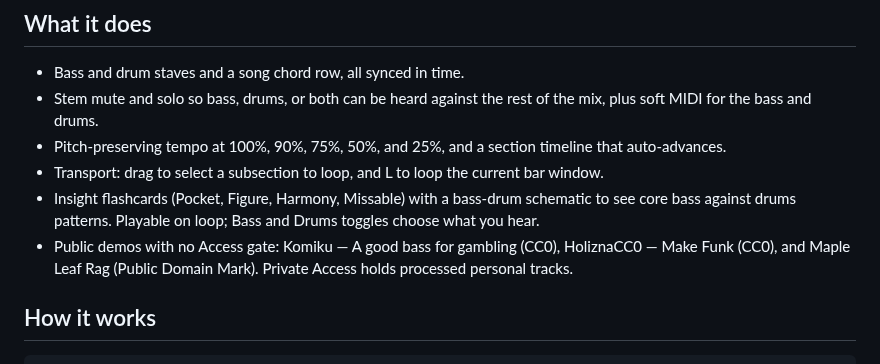
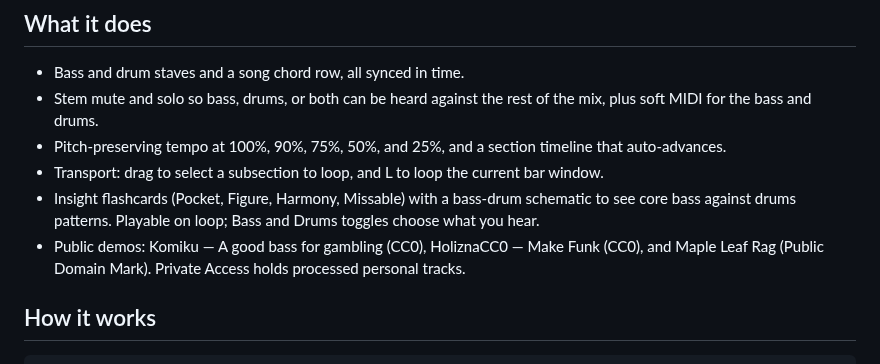
Before and after one commit to meirmsn/song-bass-explainer, a Markdown page: README.md, the part around the change. GitHub-like rendering.

Commit message:
docs: shorten the public demos bullet opener
Co-authored-by: meirmsn <meirmsn@users.noreply.github.com>

```diff
--- a/README.md
+++ b/README.md
@@ -16,7 +16,7 @@ This was built by talking to Grok Bot, to learn how agent-driven work felt for m
 - Pitch-preserving tempo at 100%, 90%, 75%, 50%, and 25%, and a section timeline that auto-advances.
 - Transport: drag to select a subsection to loop, and L to loop the current bar window.
 - Insight flashcards (Pocket, Figure, Harmony, Missable) with a bass-drum schematic to see core bass against drums patterns. Playable on loop; Bass and Drums toggles choose what you hear.
-- Public demos with no Access gate: Komiku — A good bass for gambling (CC0), HoliznaCC0 — Make Funk (CC0), and Maple Leaf Rag (Public Domain Mark). Private Access holds processed personal tracks.
+- Public demos: Komiku — A good bass for gambling (CC0), HoliznaCC0 — Make Funk (CC0), and Maple Leaf Rag (Public Domain Mark). Private Access holds processed personal tracks.
 
 ## How it works
 
```
